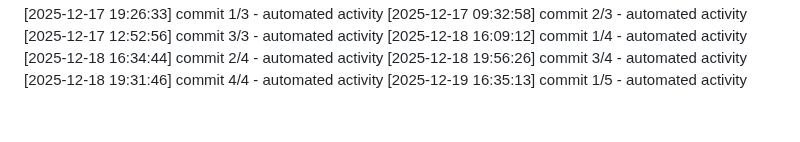
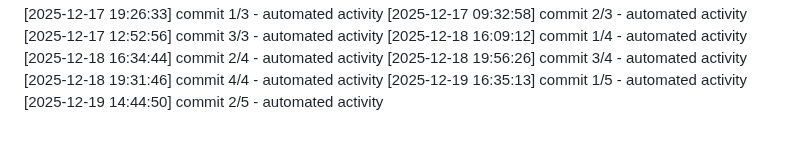
Before and after one commit to Aditya1787/Jibble-main, a Markdown page: logs/activity.md, the part around the change. GitHub-like rendering.

Commit message:
chore: sync workspace state

```diff
--- a/logs/activity.md
+++ b/logs/activity.md
@@ -485,3 +485,4 @@
 [2025-12-18 19:56:26] commit 3/4 - automated activity
 [2025-12-18 19:31:46] commit 4/4 - automated activity
 [2025-12-19 16:35:13] commit 1/5 - automated activity
+[2025-12-19 14:44:50] commit 2/5 - automated activity
```
